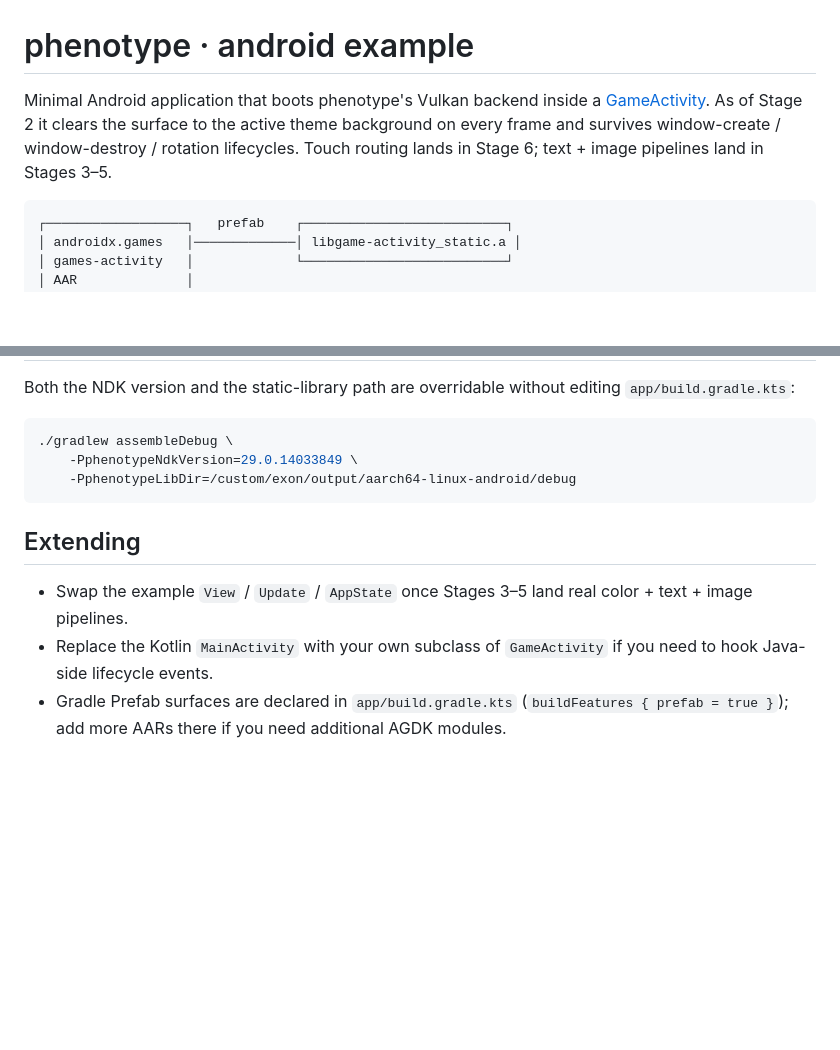
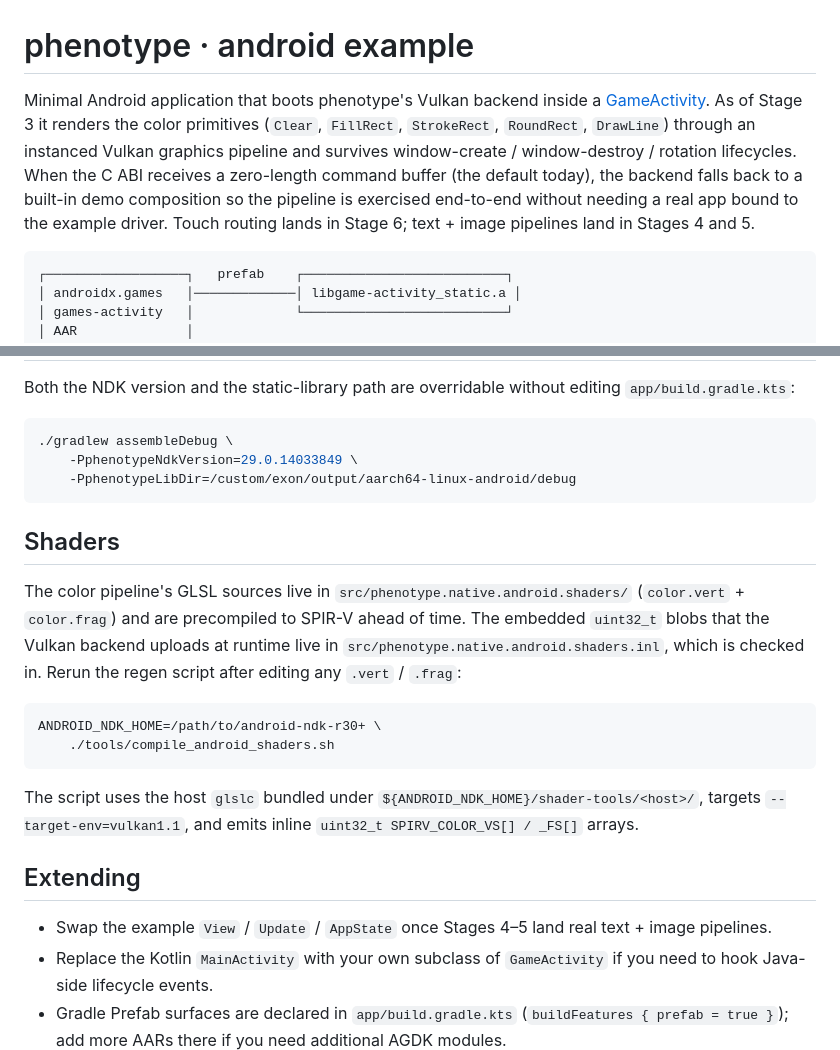
Before and after one commit to misut/phenotype, a Markdown page: examples/android/README.md, 2 parts joined by grey strips. Rendered like a GitHub page; blank space fills up the shorter version.

Commit message:
docs(android): mark Stage 3 color pipeline as landed
Update docs/ARCHITECTURE.md "Current native backends" entry to describe
the shipped Vulkan color pipeline (ColorInstance layout, draw-type
dispatch, shader compile flow) instead of "clears the surface to
theme.background". Tick the Stage 3 roadmap checkbox.

Add a Shaders section to examples/android/README.md describing the
GLSL source locations and the tools/compile_android_shaders.sh
regeneration flow so the next person who touches the .vert / .frag
knows how to refresh the committed SPIR-V inl.

````diff
--- a/examples/android/README.md
+++ b/examples/android/README.md
@@ -2,9 +2,14 @@
 
 Minimal Android application that boots phenotype's Vulkan backend inside a
 [GameActivity](https://developer.android.com/games/agdk/game-activity). As
-of Stage 2 it clears the surface to the active theme background on every
-frame and survives window-create / window-destroy / rotation lifecycles.
-Touch routing lands in Stage 6; text + image pipelines land in Stages 3–5.
+of Stage 3 it renders the color primitives (`Clear`, `FillRect`,
+`StrokeRect`, `RoundRect`, `DrawLine`) through an instanced Vulkan
+graphics pipeline and survives window-create / window-destroy / rotation
+lifecycles. When the C ABI receives a zero-length command buffer (the
+default today), the backend falls back to a built-in demo composition so
+the pipeline is exercised end-to-end without needing a real app
+bound to the example driver. Touch routing lands in Stage 6; text +
+image pipelines land in Stages 4 and 5.
 
 ```
 ┌──────────────────┐   prefab    ┌──────────────────────────┐
@@ -89,10 +94,28 @@ editing `app/build.gradle.kts`:
     -PphenotypeLibDir=/custom/exon/output/aarch64-linux-android/debug
 ```
 
+## Shaders
+
+The color pipeline's GLSL sources live in
+`src/phenotype.native.android.shaders/` (`color.vert` + `color.frag`) and
+are precompiled to SPIR-V ahead of time. The embedded `uint32_t` blobs
+that the Vulkan backend uploads at runtime live in
+`src/phenotype.native.android.shaders.inl`, which is checked in. Rerun
+the regen script after editing any `.vert` / `.frag`:
+
+```sh
+ANDROID_NDK_HOME=/path/to/android-ndk-r30+ \
+    ./tools/compile_android_shaders.sh
+```
+
+The script uses the host `glslc` bundled under
+`${ANDROID_NDK_HOME}/shader-tools/<host>/`, targets `--target-env=vulkan1.1`,
+and emits inline `uint32_t SPIRV_COLOR_VS[] / _FS[]` arrays.
+
 ## Extending
 
-- Swap the example `View` / `Update` / `AppState` once Stages 3–5 land
-  real color + text + image pipelines.
+- Swap the example `View` / `Update` / `AppState` once Stages 4–5 land
+  real text + image pipelines.
 - Replace the Kotlin `MainActivity` with your own subclass of
   `GameActivity` if you need to hook Java-side lifecycle events.
 - Gradle Prefab surfaces are declared in `app/build.gradle.kts`
````
Also changed, not shown: docs/ARCHITECTURE.md (+2 -2 lines).
